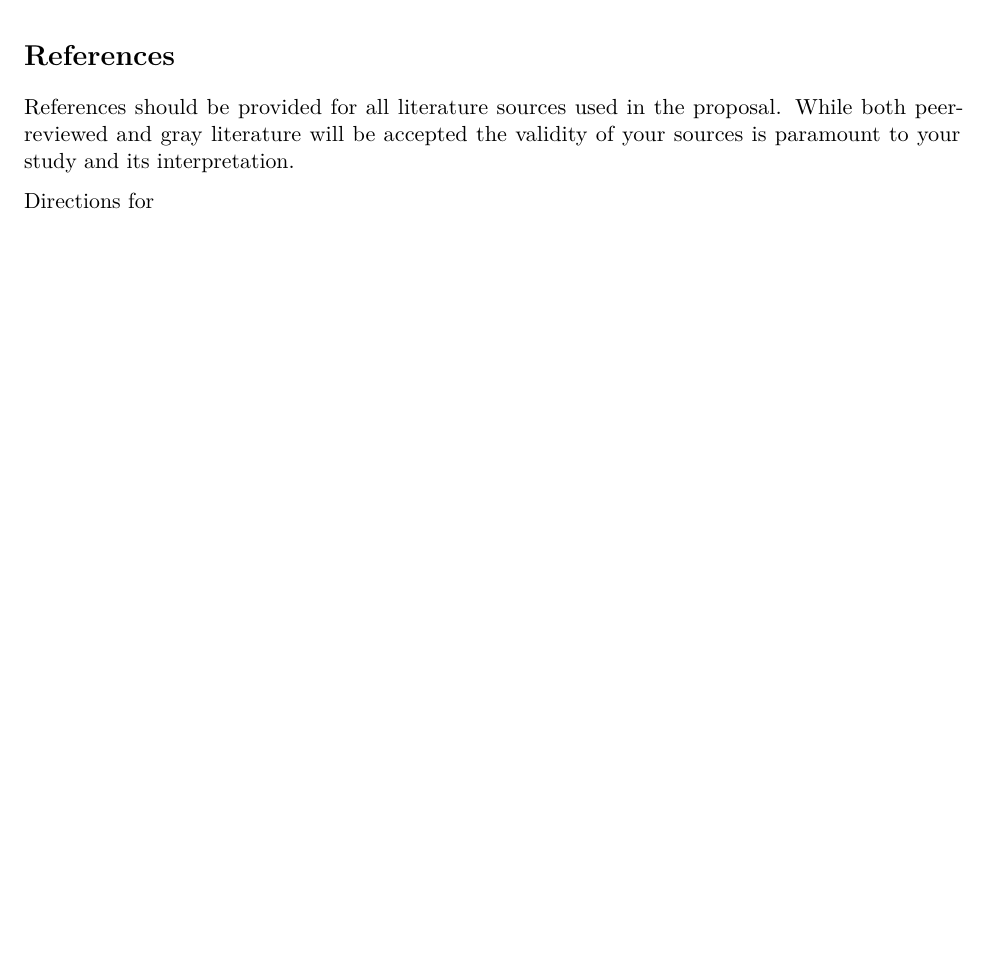
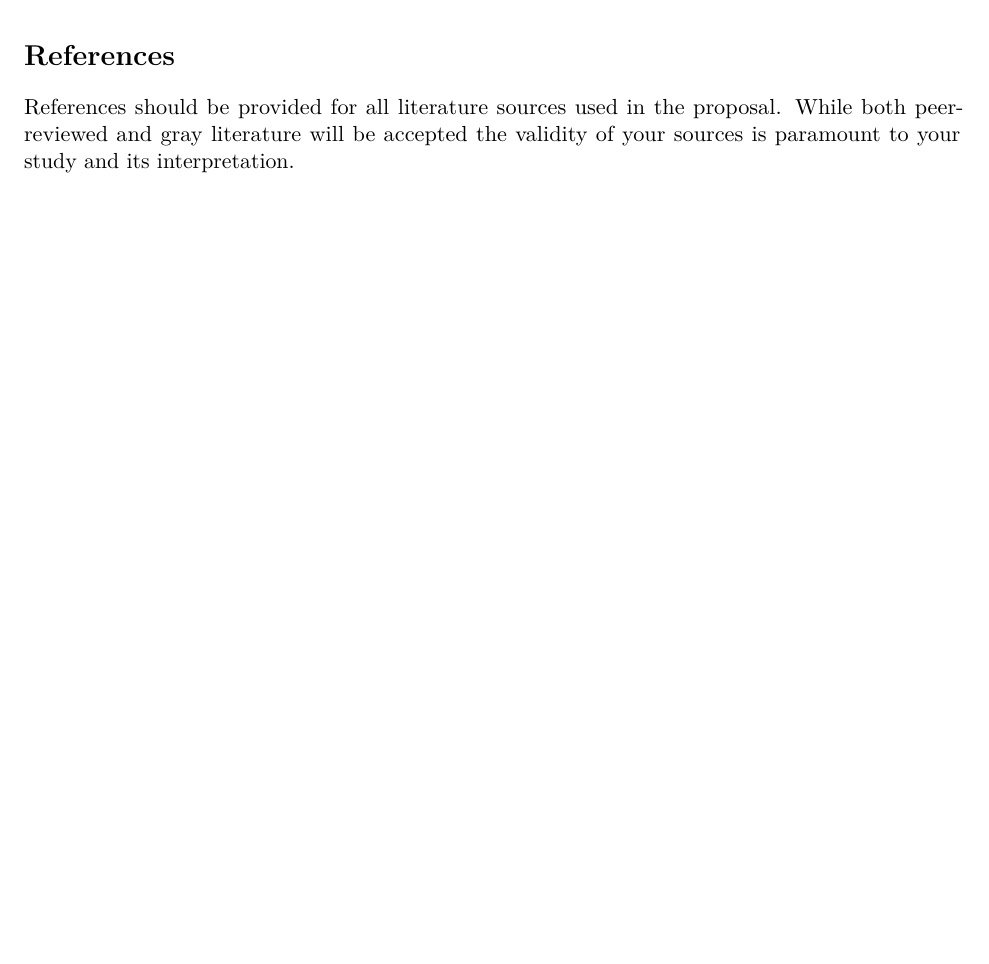
Before and after one commit to kpurcell/ANLY500, an R Markdown document (Research_proposal_template.Rmd): part of page 2 of 2, cut so that both start at the same text, the shorter picture padded with empty space. Rendered offline with R 4.5, knitr and Pandoc, then LaTeX, with nearby package versions; a font, style sheet, LaTeX package, included part or bibliography that could not be used is replaced or left out.

Commit message:
deleted a line

```diff
--- a/Research_proposal_template.Rmd
+++ b/Research_proposal_template.Rmd
@@ -36,5 +36,3 @@ This should be a list of products or outputs from your project.  It should look
 
 # References
 References should be provided for all literature sources used in the proposal.  While both peer-reviewed and gray literature will be accepted the validity of your sources is paramount to your study and its interpretation.
-
-Directions for
```
